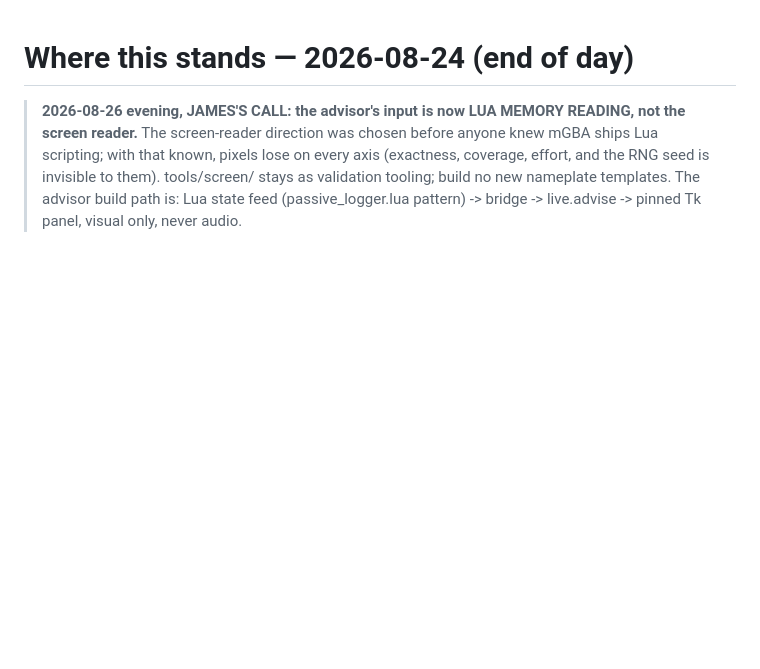
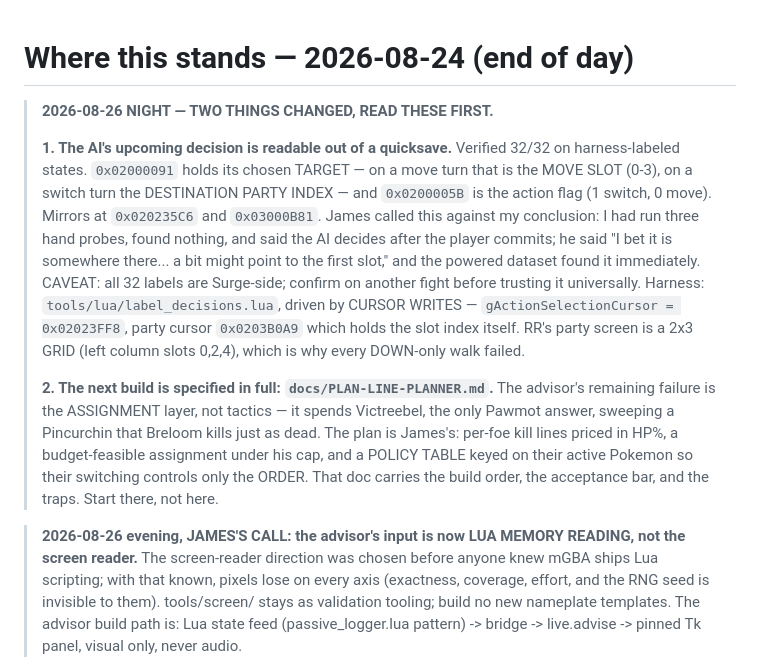
Before and after one commit to obalak3/rr-offline-calc, a Markdown page: docs/STATE.md, the part around the change. GitHub-like rendering; blank space fills up the shorter version.

Commit message:
Point STATE.md at the decision byte and the planner spec

```diff
--- a/docs/STATE.md
+++ b/docs/STATE.md
@@ -1,4 +1,29 @@
 # Where this stands — 2026-08-24 (end of day)
+
+> **2026-08-26 NIGHT — TWO THINGS CHANGED, READ THESE FIRST.**
+>
+> **1. The AI's upcoming decision is readable out of a quicksave.** Verified
+> 32/32 on harness-labeled states. `0x02000091` holds its chosen TARGET — on a
+> move turn that is the MOVE SLOT (0-3), on a switch turn the DESTINATION PARTY
+> INDEX — and `0x0200005B` is the action flag (1 switch, 0 move). Mirrors at
+> `0x020235C6` and `0x03000B81`. James called this against my conclusion: I had
+> run three hand probes, found nothing, and said the AI decides after the player
+> commits; he said "I bet it is somewhere there... a bit might point to the
+> first slot," and the powered dataset found it immediately. CAVEAT: all 32
+> labels are Surge-side; confirm on another fight before trusting it
+> universally. Harness: `tools/lua/label_decisions.lua`, driven by CURSOR
+> WRITES — `gActionSelectionCursor = 0x02023FF8`, party cursor `0x0203B0A9`
+> which holds the slot index itself. RR's party screen is a 2x3 GRID (left
+> column slots 0,2,4), which is why every DOWN-only walk failed.
+>
+> **2. The next build is specified in full: `docs/PLAN-LINE-PLANNER.md`.**
+> The advisor's remaining failure is the ASSIGNMENT layer, not tactics — it
+> spends Victreebel, the only Pawmot answer, sweeping a Pincurchin that Breloom
+> kills just as dead. The plan is James's: per-foe kill lines priced in HP%, a
+> budget-feasible assignment under his cap, and a POLICY TABLE keyed on their
+> active Pokemon so their switching controls only the ORDER. That doc carries
+> the build order, the acceptance bar, and the traps. Start there, not here.
+
 
 > **2026-08-26 evening, JAMES'S CALL: the advisor's input is now LUA MEMORY
 > READING, not the screen reader.** The screen-reader direction was chosen
```
